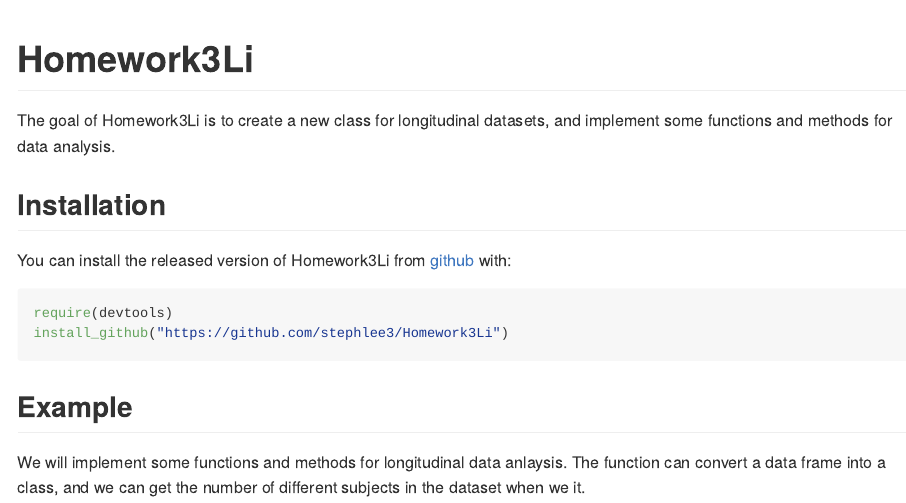
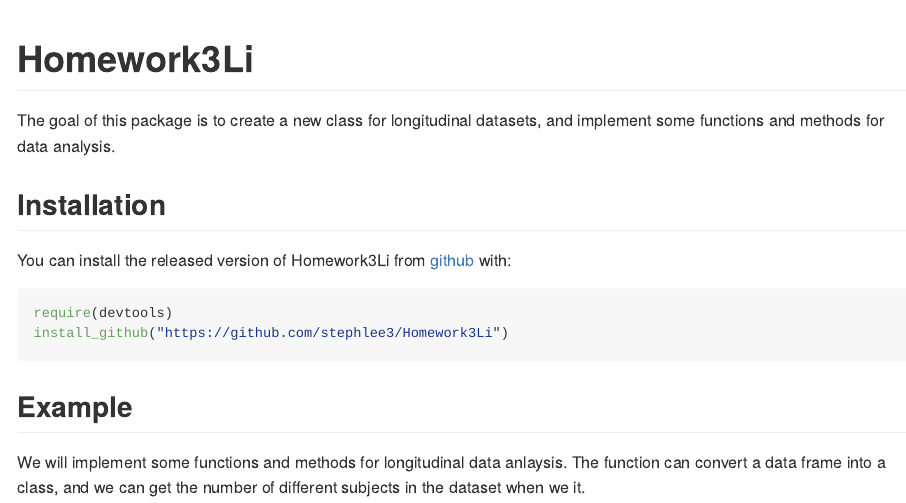
Before and after one commit to stephlee3/Homework3Li, an R Markdown document (README.Rmd): the page in a window 1100 px wide, from its top. Rendered offline with R 4.5, knitr and Pandoc, with nearby package versions; some code elsewhere in the file could not run offline.

Commit message:
minor changes.

````diff
--- a/README.Rmd
+++ b/README.Rmd
@@ -14,7 +14,7 @@
 ```
 # Homework3Li
 
-The goal of Homework3Li is to create a new class for longitudinal datasets, and implement some functions and methods for data analysis.
+The goal of this package is to create a new class for longitudinal datasets, and implement some functions and methods for data analysis.
 
 ## Installation
 
````
